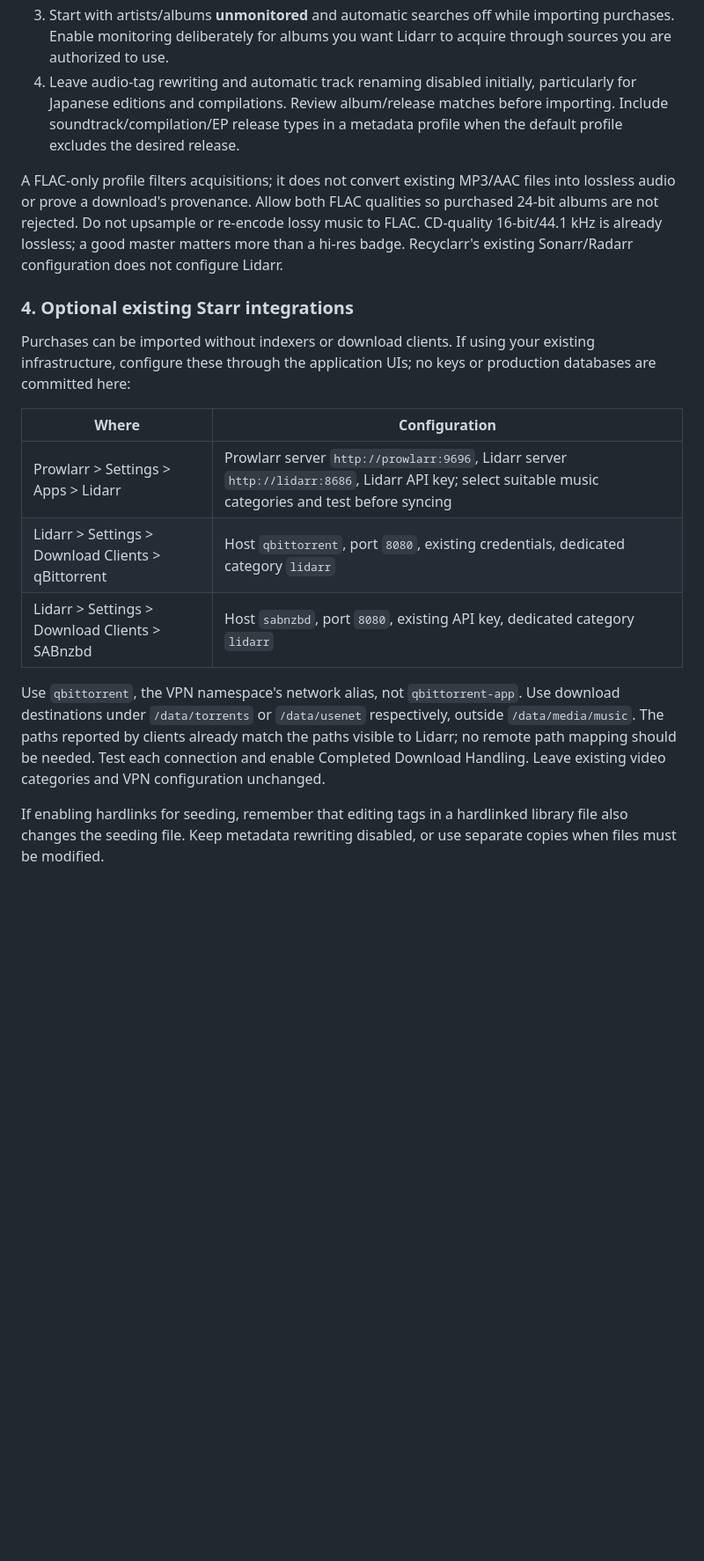
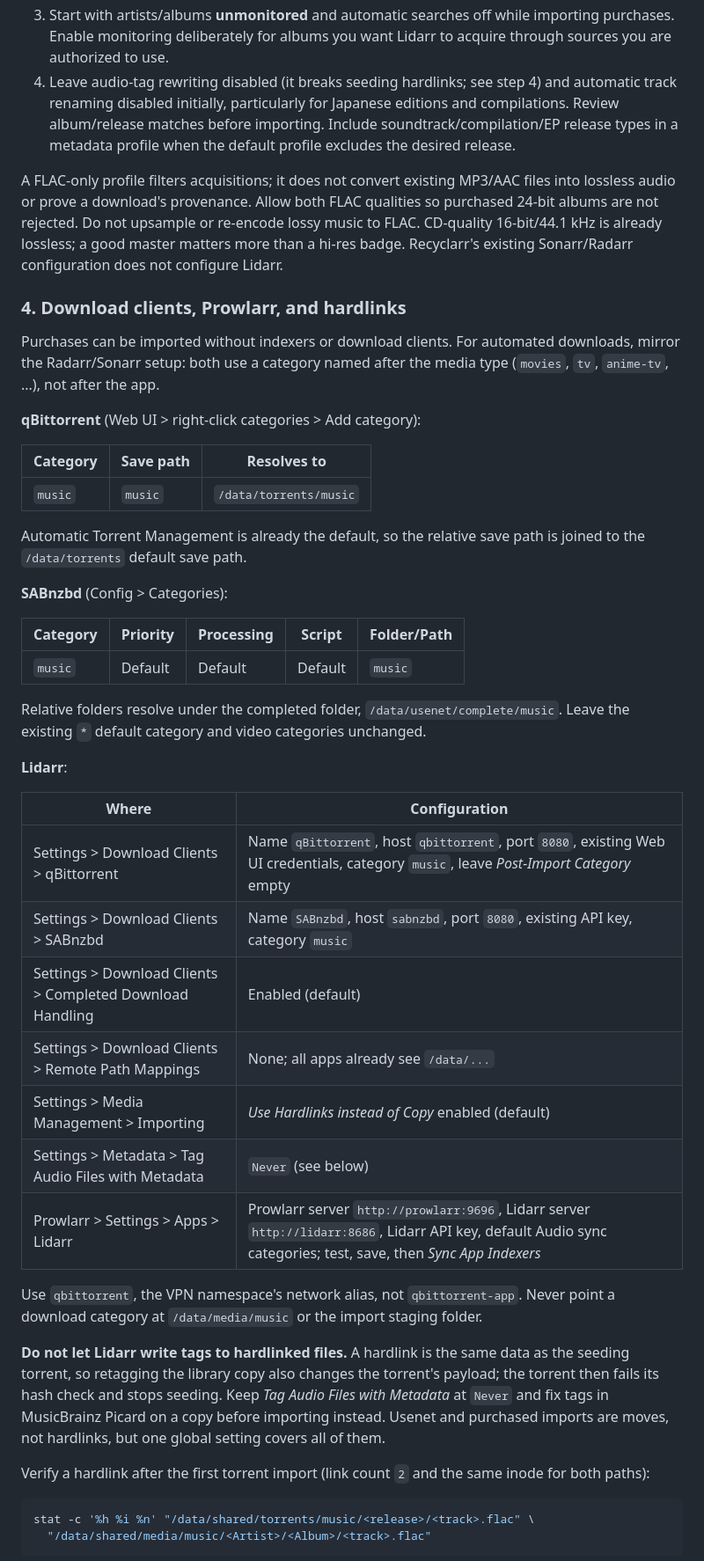
Before and after one commit to dantebarbieri/homeserver, a Markdown page: docker/docs/MUSIC.md, the part around one of its changes. Shown at 88% size. Drawn GitHub-style; blank space fills up the shorter version.

````diff
--- a/docker/docs/MUSIC.md
+++ b/docker/docs/MUSIC.md
@@ -86,7 +94,8 @@ In Lidarr:
 3. Start with artists/albums **unmonitored** and automatic searches off while
    importing purchases. Enable monitoring deliberately for albums you want
    Lidarr to acquire through sources you are authorized to use.
-4. Leave audio-tag rewriting and automatic track renaming disabled initially,
+4. Leave audio-tag rewriting disabled (it breaks seeding hardlinks; see step 4)
+   and automatic track renaming disabled initially,
    particularly for Japanese editions and compilations. Review album/release
    matches before importing. Include soundtrack/compilation/EP release types
    in a metadata profile when the default profile excludes the desired release.
@@ -98,25 +107,59 @@ re-encode lossy music to FLAC. CD-quality 16-bit/44.1 kHz is already lossless;
 a good master matters more than a hi-res badge. Recyclarr's existing
 Sonarr/Radarr configuration does not configure Lidarr.
 
-### 4. Optional existing Starr integrations
+### 4. Download clients, Prowlarr, and hardlinks
 
-Purchases can be imported without indexers or download clients. If using your
-existing infrastructure, configure these through the application UIs; no keys
-or production databases are committed here:
+Purchases can be imported without indexers or download clients. For automated
+downloads, mirror the Radarr/Sonarr setup: both use a category named after the
+media type (`movies`, `tv`, `anime-tv`, ...), not after the app.
+
+**qBittorrent** (Web UI > right-click categories > Add category):
+
+| Category | Save path | Resolves to |
+|----------|-----------|-------------|
+| `music` | `music` | `/data/torrents/music` |
+
+Automatic Torrent Management is already the default, so the relative save path
+is joined to the `/data/torrents` default save path.
+
+**SABnzbd** (Config > Categories):
+
+| Category | Priority | Processing | Script | Folder/Path |
+|----------|----------|------------|--------|-------------|
+| `music` | Default | Default | Default | `music` |
+
+Relative folders resolve under the completed folder,
+`/data/usenet/complete/music`. Leave the existing `*` default category and
+video categories unchanged.
+
+**Lidarr**:
 
 | Where | Configuration |
 |-------|---------------|
-| Prowlarr > Settings > Apps > Lidarr | Prowlarr server `http://prowlarr:9696`, Lidarr server `http://lidarr:8686`, Lidarr API key; select suitable music categories and test before syncing |
-| Lidarr > Settings > Download Clients > qBittorrent | Host `qbittorrent`, port `8080`, existing credentials, dedicated category `lidarr` |
-| Lidarr > Settings > Download Clients > SABnzbd | Host `sabnzbd`, port `8080`, existing API key, dedicated category `lidarr` |
+| Settings > Download Clients > qBittorrent | Name `qBittorrent`, host `qbittorrent`, port `8080`, existing Web UI credentials, category `music`, leave *Post-Import Category* empty |
+| Settings > Download Clients > SABnzbd | Name `SABnzbd`, host `sabnzbd`, port `8080`, existing API key, category `music` |
+| Settings > Download Clients > Completed Download Handling | Enabled (default) |
+| Settings > Download Clients > Remote Path Mappings | None; all apps already see `/data/...` |
+| Settings > Media Management > Importing | *Use Hardlinks instead of Copy* enabled (default) |
+| Settings > Metadata > Tag Audio Files with Metadata | `Never` (see below) |
+| Prowlarr > Settings > Apps > Lidarr | Prowlarr server `http://prowlarr:9696`, Lidarr server `http://lidarr:8686`, Lidarr API key, default Audio sync categories; test, save, then *Sync App Indexers* |
 
 Use `qbittorrent`, the VPN namespace's network alias, not `qbittorrent-app`.
-Use download destinations under `/data/torrents` or `/data/usenet` respectively,
-outside `/data/media/music`. The paths reported by clients already match the
-paths visible to Lidarr; no remote path mapping should be needed. Test each
-connection and enable Completed Download Handling. Leave existing video
-categories and VPN configuration unchanged.
+Never point a download category at `/data/media/music` or the import staging
+folder.
 
-If enabling hardlinks for seeding, remember that editing tags in a hardlinked
-library file also changes the seeding file. Keep metadata rewriting disabled,
-or use separate copies when files must be modified.
+**Do not let Lidarr write tags to hardlinked files.** A hardlink is the same
+data as the seeding torrent, so retagging the library copy also changes the
+torrent's payload; the torrent then fails its hash check and stops seeding.
+Keep *Tag Audio Files with Metadata* at `Never` and fix tags in MusicBrainz Picard on a copy
+before importing instead. Usenet and purchased imports are moves, not
+hardlinks, but one global setting covers all of them.
+
+Verify a hardlink after the first torrent import (link count `2` and the same
+inode for both paths):
+
+```bash
+stat -c '%h %i %n' "/data/shared/torrents/music/<release>/<track>.flac" \
+  "/data/shared/media/music/<Artist>/<Album>/<track>.flac"
+```
+
````
Also changed, not shown: other parts of docker/docs/MUSIC.md (+29 -11 lines), docker/docs/QBIT-MANAGE-INACTIVITY.md (+38 -1 lines).
